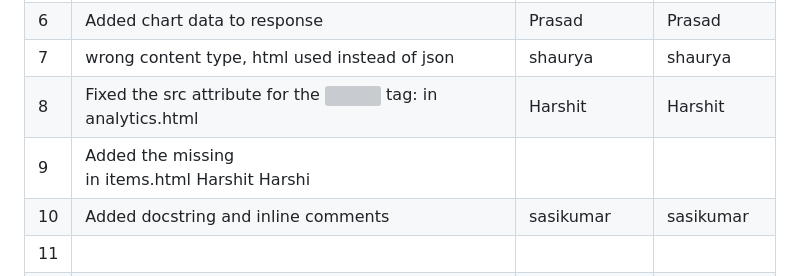
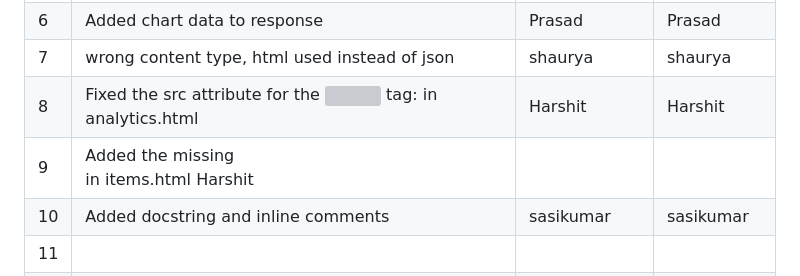
Before and after one commit to Noobman01-dotcom/ISS_L12, a Markdown page: Buggy_Repo/README.md, the part around the change. GitHub-like rendering; grey boxes are pictures that could not be loaded.

```diff
--- a/Buggy_Repo/README.md
+++ b/Buggy_Repo/README.md
@@ -40,7 +40,7 @@
 | 6   |    Added chart data to response                                    |       Prasad        |                   Prasad   |
 | 7   |    wrong content type, html used instead of json                                      |    shaurya           |      shaurya        |
 | 8   | Fixed the src attribute for the <img> tag:  in analytics.html                                       |    Harshit           |   Harshit           |
-| 9   |  Added the missing <div class="container"> in items.html                                                 Harshit               Harshi
+| 9   |  Added the missing <div class="container"> in items.html                                                          Harshit
 | 10  |   Added docstring and inline comments    |     sasikumar |    sasikumar |
 | 11  |                                          |               |              |
 | 12  |                                          |               |              |
```
